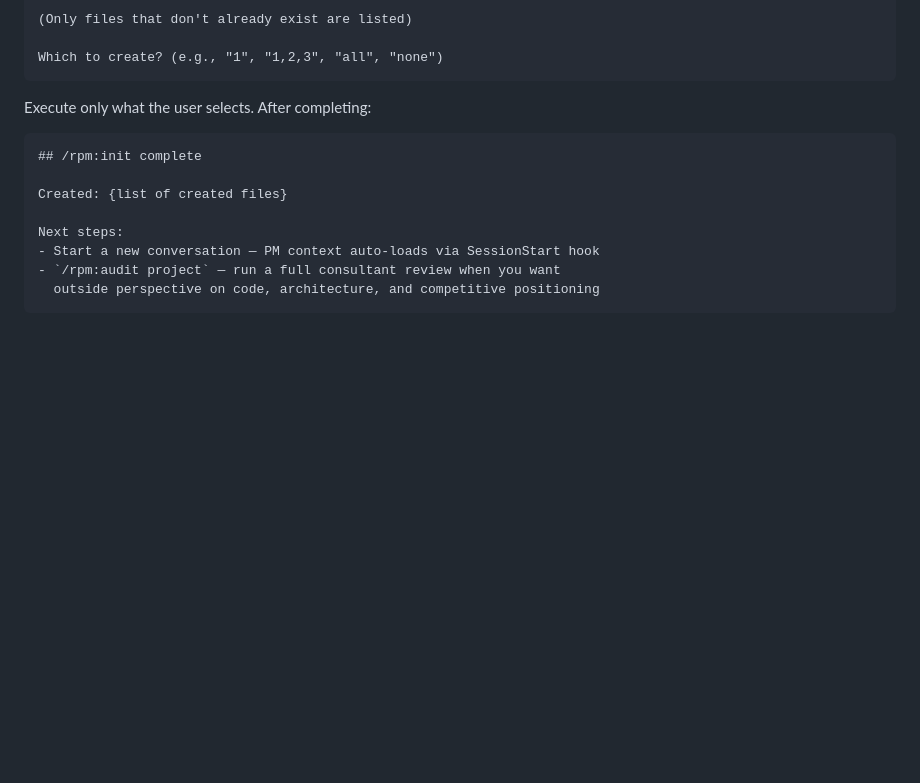
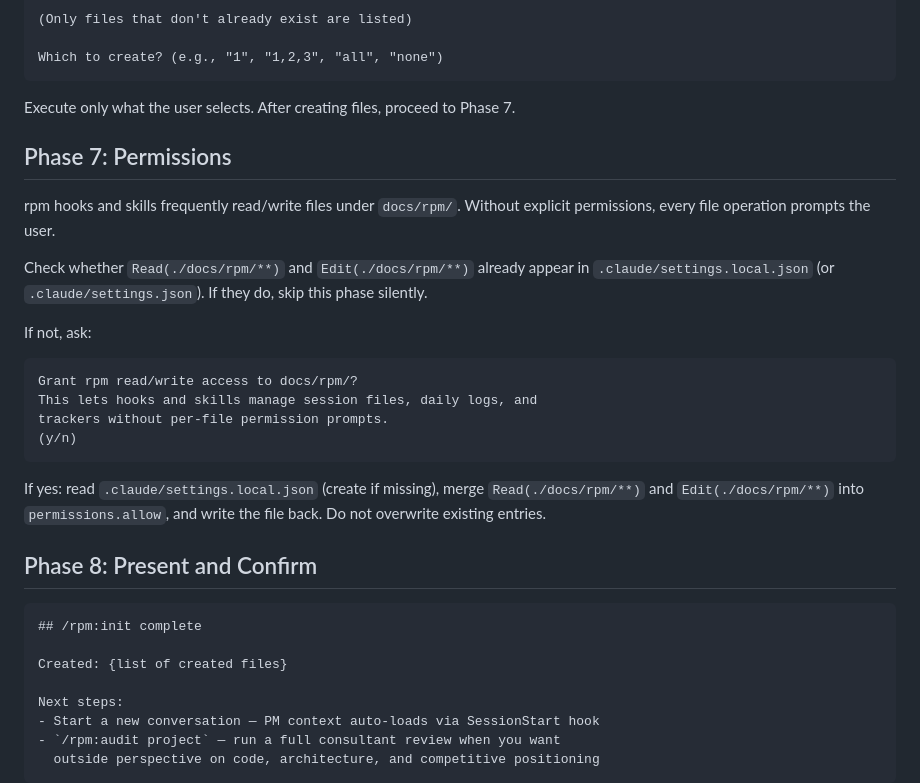
Before and after one commit to dppdppd/rpm, a Markdown page: skills/init/SKILL.md, the part around the change. Rendered like a GitHub page; blank space fills up the shorter version.

Commit message:
rpm: init asks user to grant docs/rpm/ permissions
Phase 7 checks .claude/settings.local.json for existing Read/Edit
permissions on docs/rpm/**. If missing, prompts user to opt in so
hooks and skills can manage session files without per-file prompts.

Co-Authored-By: Claude Opus 4.6 (1M context) <noreply@anthropic.com>

````diff
--- a/skills/init/SKILL.md
+++ b/skills/init/SKILL.md
@@ -215,7 +215,33 @@ numbered checklist:
 Which to create? (e.g., "1", "1,2,3", "all", "none")
 ```
 
-Execute only what the user selects. After completing:
+Execute only what the user selects. After creating files, proceed to
+Phase 7.
+
+## Phase 7: Permissions
+
+rpm hooks and skills frequently read/write files under `docs/rpm/`.
+Without explicit permissions, every file operation prompts the user.
+
+Check whether `Read(./docs/rpm/**)` and `Edit(./docs/rpm/**)` already
+appear in `.claude/settings.local.json` (or `.claude/settings.json`).
+If they do, skip this phase silently.
+
+If not, ask:
+
+```
+Grant rpm read/write access to docs/rpm/?
+This lets hooks and skills manage session files, daily logs, and
+trackers without per-file permission prompts.
+(y/n)
+```
+
+If yes: read `.claude/settings.local.json` (create if missing), merge
+`Read(./docs/rpm/**)` and `Edit(./docs/rpm/**)` into
+`permissions.allow`, and write the file back. Do not overwrite
+existing entries.
+
+## Phase 8: Present and Confirm
 
 ```
 ## /rpm:init complete
````
